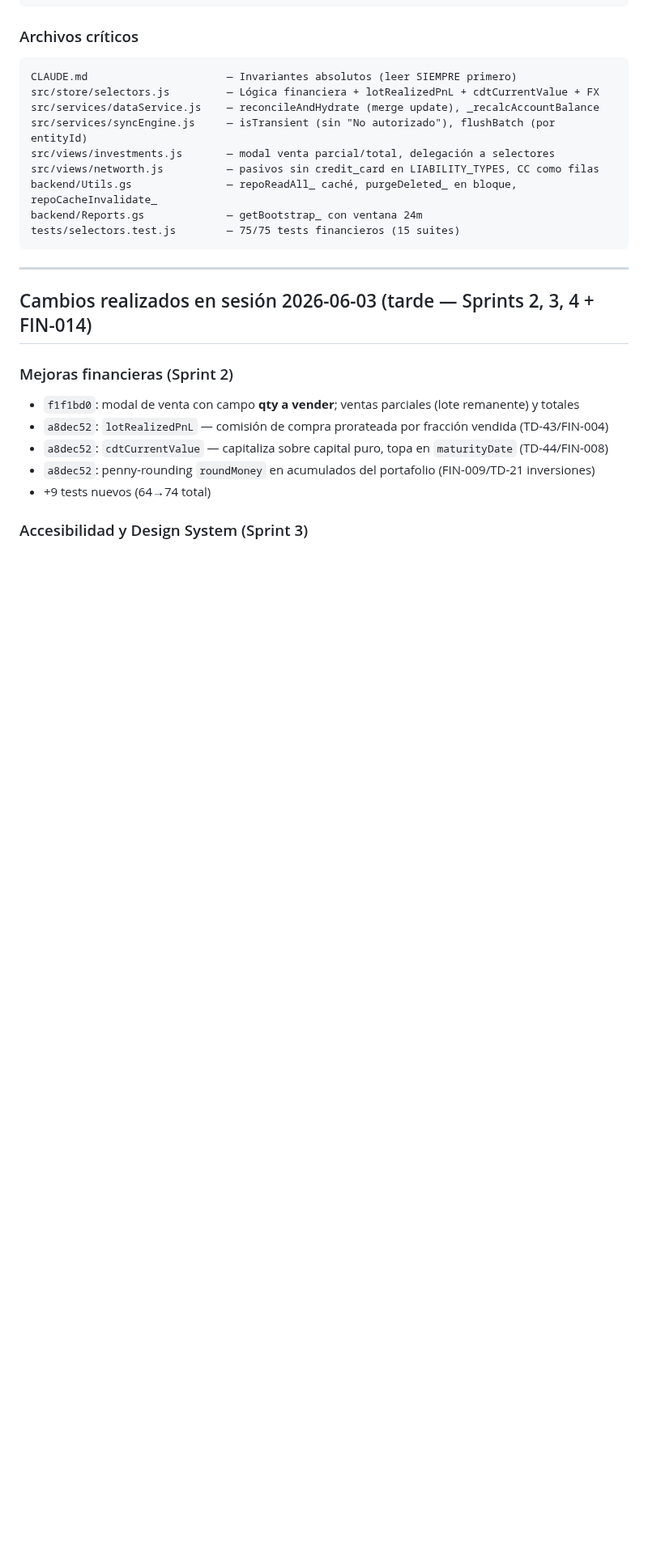
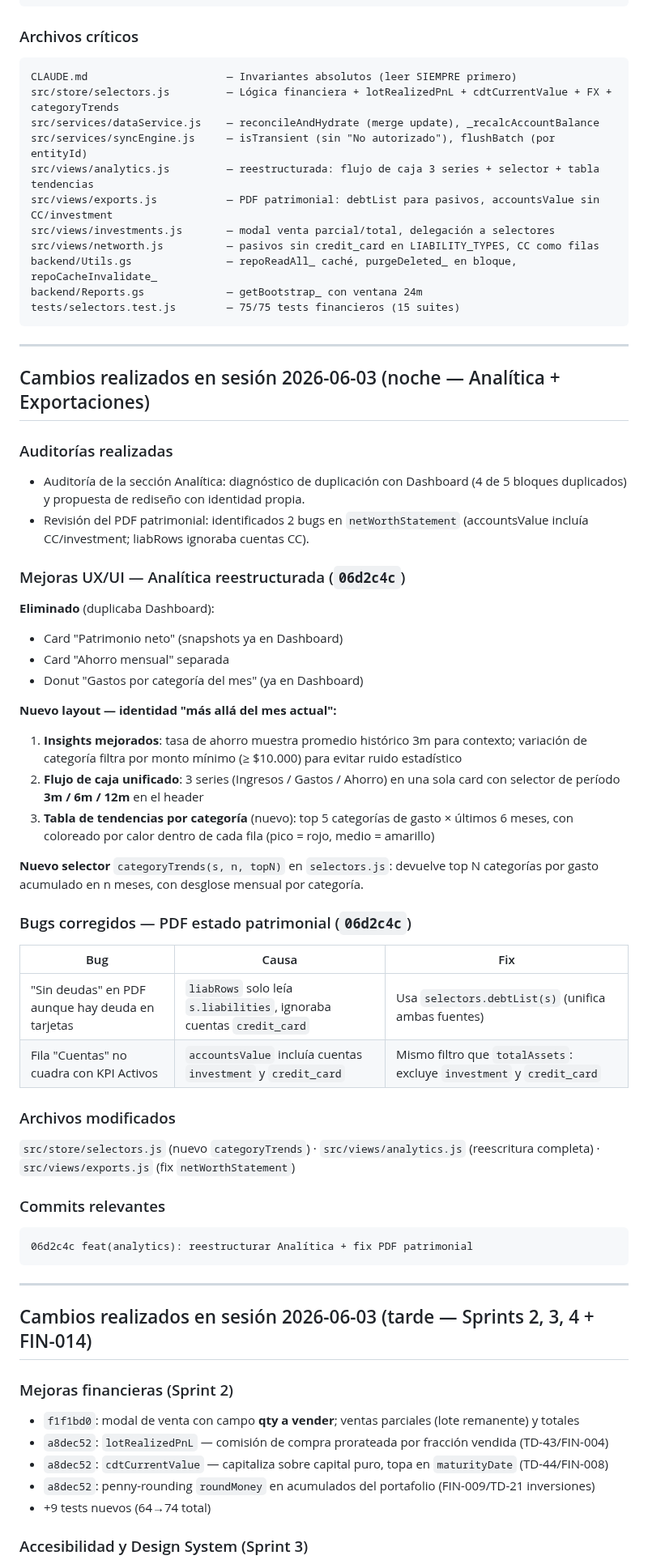
Before and after one commit to alejandror1367/FinanceOS, a Markdown page: PROJECT_HANDOFF.md, the part around one of its changes. Shown at 81% size. GitHub-like rendering; blank space fills up the shorter version.

````diff
--- a/PROJECT_HANDOFF.md
+++ b/PROJECT_HANDOFF.md
@@ -727,14 +729,51 @@ Alternativa: Sprint 6 (deudas/metas, solo frontend) si no se quiere deploy inmed
 ### Archivos críticos
 ```
 CLAUDE.md                      — Invariantes absolutos (leer SIEMPRE primero)
-src/store/selectors.js         — Lógica financiera + lotRealizedPnL + cdtCurrentValue + FX
+src/store/selectors.js         — Lógica financiera + lotRealizedPnL + cdtCurrentValue + FX + categoryTrends
 src/services/dataService.js    — reconcileAndHydrate (merge update), _recalcAccountBalance
 src/services/syncEngine.js     — isTransient (sin "No autorizado"), flushBatch (por entityId)
+src/views/analytics.js         — reestructurada: flujo de caja 3 series + selector + tabla tendencias
+src/views/exports.js           — PDF patrimonial: debtList para pasivos, accountsValue sin CC/investment
 src/views/investments.js       — modal venta parcial/total, delegación a selectores
 src/views/networth.js          — pasivos sin credit_card en LIABILITY_TYPES, CC como filas
 backend/Utils.gs               — repoReadAll_ caché, purgeDeleted_ en bloque, repoCacheInvalidate_
 backend/Reports.gs             — getBootstrap_ con ventana 24m
 tests/selectors.test.js        — 75/75 tests financieros (15 suites)
+```
+
+---
+
+## Cambios realizados en sesión 2026-06-03 (noche — Analítica + Exportaciones)
+
+### Auditorías realizadas
+- Auditoría de la sección Analítica: diagnóstico de duplicación con Dashboard (4 de 5 bloques duplicados) y propuesta de rediseño con identidad propia.
+- Revisión del PDF patrimonial: identificados 2 bugs en `netWorthStatement` (accountsValue incluía CC/investment; liabRows ignoraba cuentas CC).
+
+### Mejoras UX/UI — Analítica reestructurada (`06d2c4c`)
+**Eliminado** (duplicaba Dashboard):
+- Card "Patrimonio neto" (snapshots ya en Dashboard)
+- Card "Ahorro mensual" separada
+- Donut "Gastos por categoría del mes" (ya en Dashboard)
+
+**Nuevo layout — identidad "más allá del mes actual":**
+1. **Insights mejorados**: tasa de ahorro muestra promedio histórico 3m para contexto; variación de categoría filtra por monto mínimo (≥ $10.000) para evitar ruido estadístico
+2. **Flujo de caja unificado**: 3 series (Ingresos / Gastos / Ahorro) en una sola card con selector de período **3m / 6m / 12m** en el header
+3. **Tabla de tendencias por categoría** (nuevo): top 5 categorías de gasto × últimos 6 meses, con coloreado por calor dentro de cada fila (pico = rojo, medio = amarillo)
+
+**Nuevo selector** `categoryTrends(s, n, topN)` en `selectors.js`: devuelve top N categorías por gasto acumulado en n meses, con desglose mensual por categoría.
+
+### Bugs corregidos — PDF estado patrimonial (`06d2c4c`)
+| Bug | Causa | Fix |
+|-----|-------|-----|
+| "Sin deudas" en PDF aunque hay deuda en tarjetas | `liabRows` solo leía `s.liabilities`, ignoraba cuentas `credit_card` | Usa `selectors.debtList(s)` (unifica ambas fuentes) |
+| Fila "Cuentas" no cuadra con KPI Activos | `accountsValue` incluía cuentas `investment` y `credit_card` | Mismo filtro que `totalAssets`: excluye `investment` y `credit_card` |
+
+### Archivos modificados
+`src/store/selectors.js` (nuevo `categoryTrends`) · `src/views/analytics.js` (reescritura completa) · `src/views/exports.js` (fix `netWorthStatement`)
+
+### Commits relevantes
+```
+06d2c4c feat(analytics): reestructurar Analítica + fix PDF patrimonial
 ```
 
 ---
````
Also changed, not shown: other parts of PROJECT_HANDOFF.md (+53 -43 lines), docs/NEXT_SESSION.md (+27 -41 lines), docs/SESSION_SUMMARY_2026-06-03-noche.md (added, +58 -0 lines).
